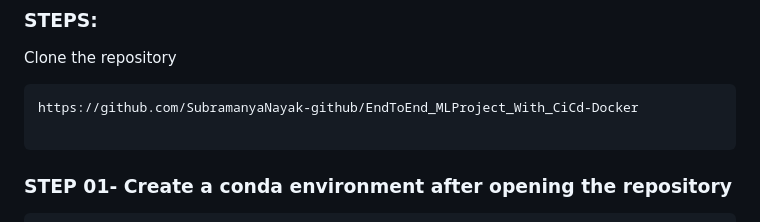
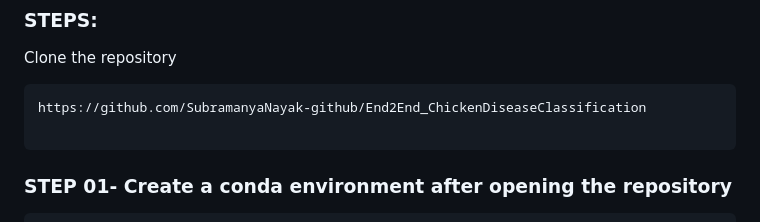
Before and after one commit to SubramanyaNayak-github/End2End_ChickenDiseaseClassification, a Markdown page: README.md, the part around the change. GitHub-like rendering.

````diff
--- a/README.md
+++ b/README.md
@@ -23,7 +23,7 @@
 Clone the repository
 
 ```bash
-https://github.com/SubramanyaNayak-github/EndToEnd_MLProject_With_CiCd-Docker
+https://github.com/SubramanyaNayak-github/End2End_ChickenDiseaseClassification
 
 ```
 ### STEP 01- Create a conda environment after opening the repository
````
